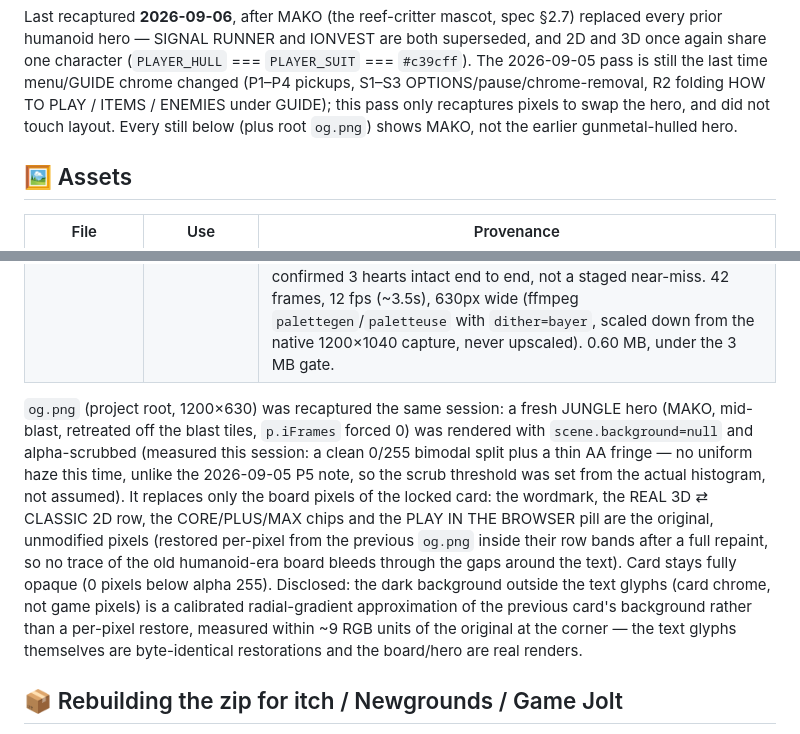
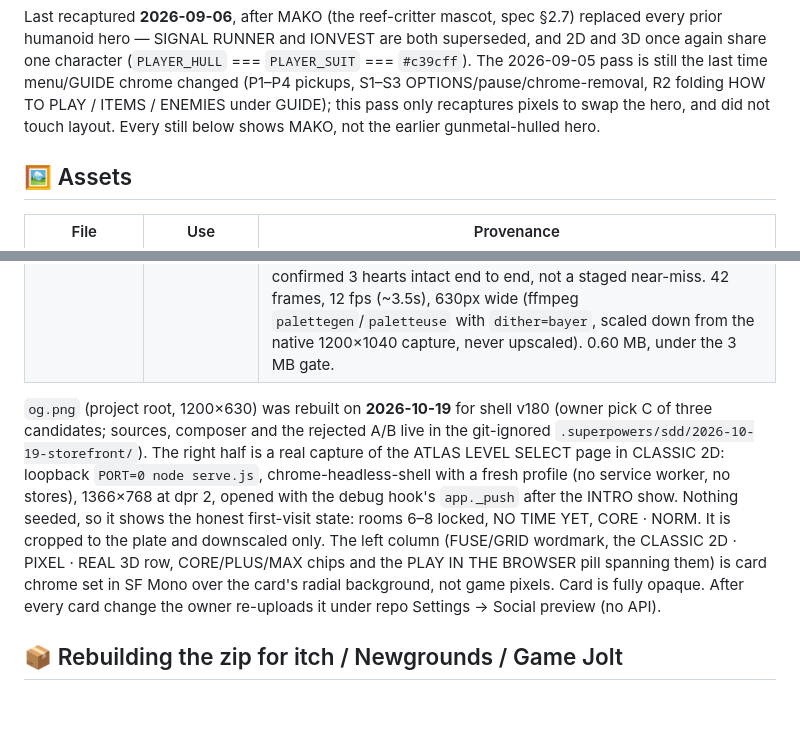
Before and after one commit to HMarzban/fusegrid, a Markdown page: media/README.md, 2 parts joined by grey strips. Rendered like a GitHub page; blank space fills up the shorter version.

Commit message:
Share card for v180: ATLAS LEVEL SELECT, three looks named (owner pick C).
og.png now sells CLASSIC 2D · PIXEL · REAL 3D with CORE / PLUS / MAX over
a real fresh-profile capture of the ATLAS LEVEL SELECT page (rooms 6-8
locked, NO TIME YET, nothing seeded). The PLAY IN THE BROWSER pill still
spans the chip row. og/twitter image:alt describe the new card;
og:image, its size and the trailing-slash URL are unchanged. No CACHE
bump: og.png is network-bypassed and never precached.

AGENTS storefront rules and the media/README og paragraph follow the new
card. Still the owner's: re-upload og.png under Settings -> Social preview
and set the drafted About copy in repo Settings.

Co-Authored-By: Claude Opus 5.5 <noreply@anthropic.com>

```diff
--- a/media/README.md
+++ b/media/README.md
@@ -37,7 +37,7 @@ superseded, and 2D and 3D once again share one character (`PLAYER_HULL` ===
 menu/GUIDE chrome changed (P1–P4 pickups, S1–S3 OPTIONS/pause/chrome-removal,
 R2 folding HOW TO PLAY / ITEMS / ENEMIES under GUIDE); this pass only
 recaptures pixels to swap the hero, and did not touch layout. Every still
-below (plus root `og.png`) shows MAKO, not the earlier gunmetal-hulled hero.
+below shows MAKO, not the earlier gunmetal-hulled hero.
 
 ## 🖼️ Assets
 
@@ -50,23 +50,20 @@ below (plus root `og.png`) shows MAKO, not the earlier gunmetal-hulled hero.
 | `still-menu.png` | Screenshot — MENU screen | Classic 2D canvas (`#c`) on the MENU screen (page loaded without `?render=3d`, so `#gl` stays hidden), captured after two `requestAnimationFrame` waits so the menu's entrance animation settles onto the full six-row list before the shot (`app.toMenu()` resets `idleT`, but this session's RAF loop kept running in the background the whole time, so any longer real-time wait risks the 10s MENU→ATTRACT idle timeout firing mid-capture). Shows the post-R2 six-row MENU (PLAY / LEVEL SELECT / OPTIONS / GUIDE / HIGH SCORES / SOURCE) over the frozen board, with MAKO visible on it. |
 | `play.gif` | Animated preview — a JUNGLE run | Live 3D run (`?render=3d&debug=1`) driven by real held-key intents (`window.__GAME__.setKeys`) through the normal RAF-driven sim loop — not manual `step(n)` teleporting, so the walk cycle is the real animation, not a cued pose. Staged for reliability: a short brick corridor was carved directly in `w.grid` (one BRICK left standing as the target), the level's enemies were relocated (not deleted — emptying `w.enemies` trips the sim's instant-WIN branch) off to one side, and the bomb's fuse was shortened (`w.fuse=0.6`) so the walk/plant/retreat/blast/advance beat fits in ~3.5s. The player retreated a full tile past the blast radius before the fuse ran out — confirmed 3 hearts intact end to end, not a staged near-miss. 42 frames, 12 fps (~3.5s), 630px wide (ffmpeg `palettegen`/`paletteuse` with `dither=bayer`, scaled down from the native 1200×1040 capture, never upscaled). 0.60 MB, under the 3 MB gate. |
 
-`og.png` (project root, 1200×630) was recaptured the same session: a fresh
-JUNGLE hero (MAKO, mid-blast, retreated off the blast tiles, `p.iFrames`
-forced 0) was rendered with `scene.background=null` and alpha-scrubbed
-(measured this session: a clean 0/255 bimodal split plus a thin AA fringe —
-no uniform haze this time, unlike the 2026-09-05 P5 note, so the scrub
-threshold was set from the actual histogram, not assumed). It replaces only
-the board pixels of the locked card: the wordmark, the REAL 3D ⇄ CLASSIC 2D
-row, the CORE/PLUS/MAX chips and the PLAY IN THE BROWSER pill are the
-original, unmodified pixels (restored per-pixel from the previous `og.png`
-inside their row bands after a full repaint, so no trace of the old
-humanoid-era board bleeds through the gaps around the text). Card stays
-fully opaque (0 pixels below alpha 255). Disclosed: the dark background
-outside the text glyphs (card chrome, not game pixels) is a calibrated
-radial-gradient approximation of the previous card's background rather than a
-per-pixel restore, measured within ~9 RGB units of the original at the
-corner — the text glyphs themselves are byte-identical restorations and the
-board/hero are real renders.
+`og.png` (project root, 1200×630) was rebuilt on **2026-10-19** for shell
+v180 (owner pick C of three candidates; sources, composer and the rejected
+A/B live in the git-ignored `.superpowers/sdd/2026-10-19-storefront/`). The
+right half is a real capture of the ATLAS LEVEL SELECT page in CLASSIC 2D:
+loopback `PORT=0 node serve.js`, chrome-headless-shell with a fresh profile
+(no service worker, no stores), 1366×768 at dpr 2, opened with the debug
+hook's `app._push` after the INTRO show. Nothing seeded, so it shows the
+honest first-visit state: rooms 6–8 locked, NO TIME YET, CORE · NORM. It is
+cropped to the plate and downscaled only. The left column (FUSE/GRID
+wordmark, the CLASSIC 2D · PIXEL · REAL 3D row, CORE/PLUS/MAX chips and the
+PLAY IN THE BROWSER pill spanning them) is card chrome set in SF Mono over
+the card's radial background, not game pixels. Card is fully opaque. After
+every card change the owner re-uploads it under repo Settings → Social
+preview (no API).
 
 ## 📦 Rebuilding the zip for itch / Newgrounds / Game Jolt
 
```
Also changed, not shown: AGENTS.md (+8 -6 lines), MEMORY.md (+4 -0 lines), og.png, 1 other file.
